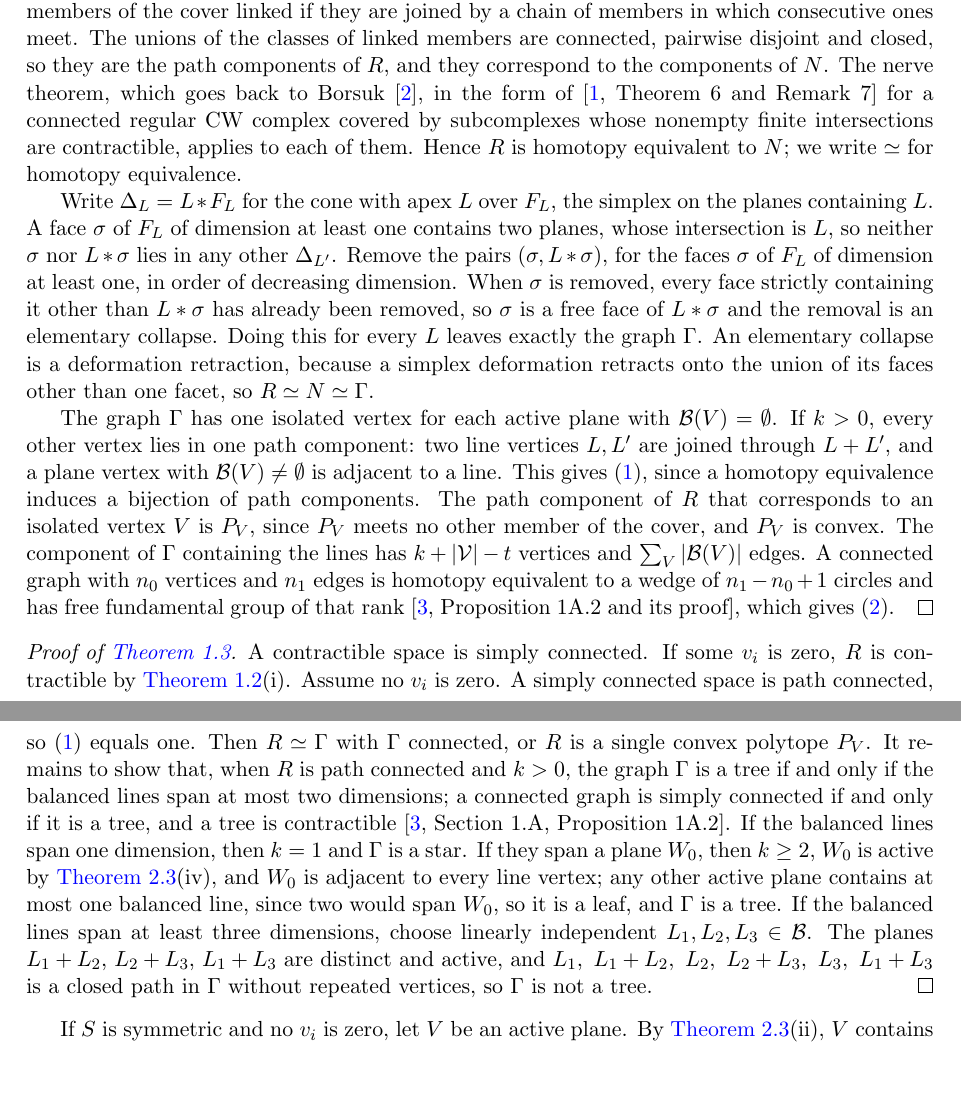
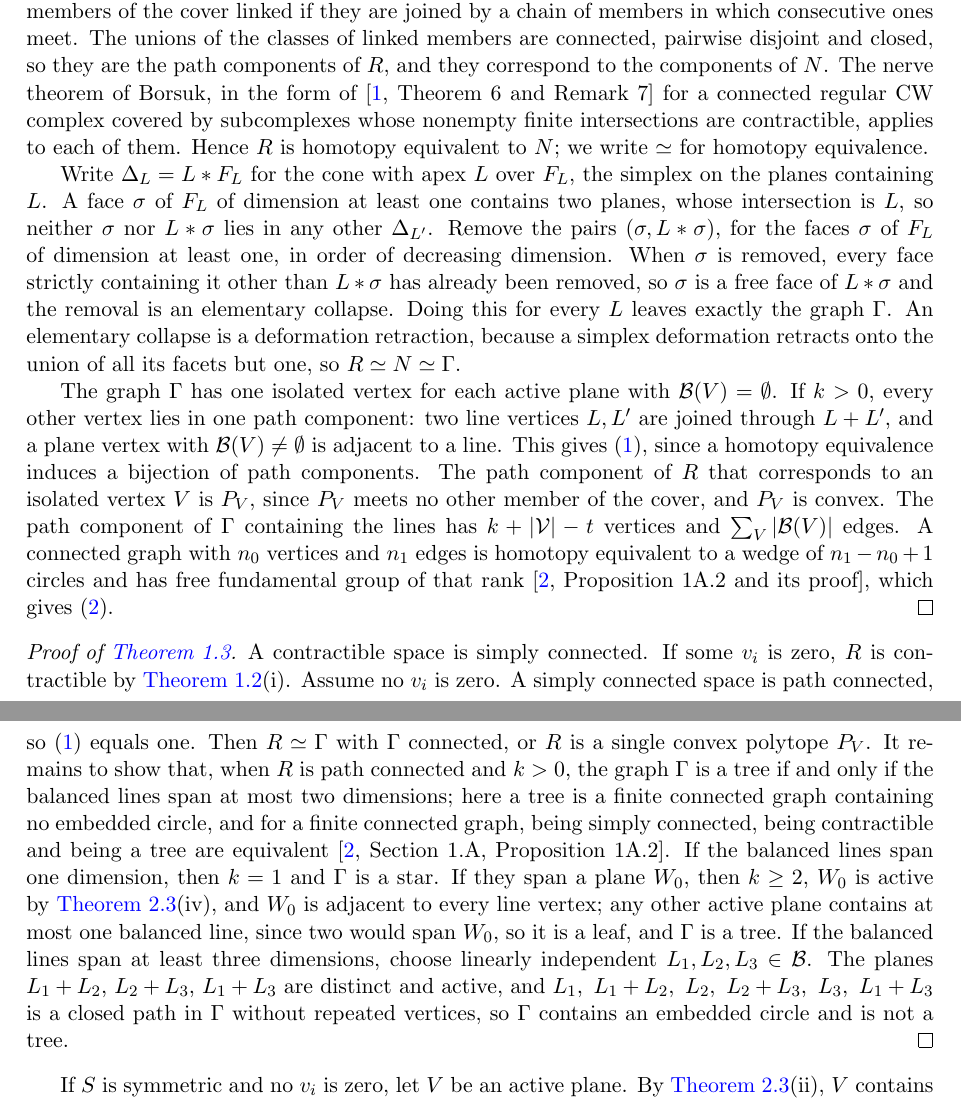
Before and after one commit to yspennstate/recurrent-transient-parameter-sets, a LaTeX paper (main.tex): two parts of pages 6 and 7 of 12, joined at a grey line, cut so that both start at the same text, the shorter picture padded with empty space. Compiled offline with pdfLaTeX.

Commit message:
Cite the nerve theorem as read, tidy notation

```diff
--- a/main.tex
+++ b/main.tex
@@ -327,7 +327,7 @@ conditions on the coordinates $a_i$ and on the coordinates of $D(a)$ cut $A$ int
 CW complex in which every $P_W$ is a subcomplex. Call two members of the cover linked if they are joined by a chain
 of members in which consecutive ones meet. The unions of the classes of linked members are connected, pairwise
 disjoint and closed, so they are the path components of $R$, and they correspond to the components of $N$. The
-nerve theorem, which goes back to Borsuk \cite{Borsuk}, in the form of \cite[Theorem~6 and Remark~7]{Bjorner2003}
+nerve theorem of Borsuk, in the form of \cite[Theorem~6 and Remark~7]{Bjorner2003}
 for a connected regular CW complex covered by subcomplexes whose nonempty finite intersections are contractible,
 applies to each of them. Hence $R$ is homotopy equivalent to $N$; we write $\simeq$ for homotopy equivalence.
 
@@ -337,13 +337,13 @@ $\Delta_{L'}$. Remove the pairs $(\sigma,L*\sigma)$, for the faces $\sigma$ of $
 decreasing dimension. When $\sigma$ is removed, every face strictly containing it other than $L*\sigma$ has already been
 removed, so $\sigma$ is a free face of $L*\sigma$ and the removal is an elementary collapse. Doing this for every $L$
 leaves exactly the graph $\Gamma$. An elementary collapse is a deformation retraction, because a simplex deformation
-retracts onto the union of its faces other than one facet, so $R\simeq N\simeq\Gamma$.
+retracts onto the union of all its facets but one, so $R\simeq N\simeq\Gamma$.
 
 The graph $\Gamma$ has one isolated vertex for each active plane with $\mathcal B(V)=\emptyset$. If $k>0$, every other
 vertex lies in one path component: two line vertices $L,L'$ are joined through $L+L'$, and a plane vertex with
 $\mathcal B(V)\neq\emptyset$ is adjacent to a line. This gives \eqref{eq:comp}, since a homotopy equivalence induces a
 bijection of path components. The path component of $R$ that corresponds to an isolated vertex $V$ is $P_V$, since
-$P_V$ meets no other member of the cover, and $P_V$ is convex. The component of $\Gamma$ containing the lines has
+$P_V$ meets no other member of the cover, and $P_V$ is convex. The path component of $\Gamma$ containing the lines has
 $k+|\mathcal V|-t$ vertices and $\sum_V|\mathcal B(V)|$ edges. A connected graph with $n_0$ vertices and $n_1$ edges is homotopy equivalent to a
 wedge of $n_1-n_0+1$ circles and has free fundamental group of that rank \cite[Proposition~1A.2 and its proof]{Hatcher}, which gives \eqref{eq:rank}.
 \end{proof}
@@ -353,14 +353,15 @@ A contractible space is simply connected. If some $v_i$ is zero, $R$ is contract
 $v_i$ is zero. A simply connected space is path connected, so \eqref{eq:comp} equals one. Then $R\simeq\Gamma$ with
 $\Gamma$ connected, or $R$ is a
 single convex polytope $P_V$. It remains to show that, when $R$ is path connected and $k>0$, the graph $\Gamma$ is a tree
-if and only if the balanced lines span at most two dimensions; a connected graph is simply connected if and only if it
-is a tree, and a tree is contractible \cite[Section~1.A, Proposition~1A.2]{Hatcher}. If the balanced lines span one dimension, then $k=1$
+if and only if the balanced lines span at most two dimensions; here a tree is a finite connected graph containing no embedded circle, and for a
+finite connected graph, being simply connected, being contractible and being a tree are equivalent
+\cite[Section~1.A, Proposition~1A.2]{Hatcher}. If the balanced lines span one dimension, then $k=1$
 and $\Gamma$ is a star. If they span a plane $W_0$, then $k\ge 2$, $W_0$ is active by \Cref{lem:lines}(iv), and $W_0$ is
 adjacent to every line vertex; any other active plane contains at most one balanced line, since two would span $W_0$, so it
 is a leaf, and $\Gamma$ is a tree. If the balanced lines span at least three dimensions, choose linearly independent
 $L_1,L_2,L_3\in\mathcal B$. The planes $L_1+L_2$, $L_2+L_3$, $L_1+L_3$ are distinct and active, and
 $L_1,\ L_1+L_2,\ L_2,\ L_2+L_3,\ L_3,\ L_1+L_3$ is a closed path in $\Gamma$ without repeated vertices, so
-$\Gamma$ is not a tree.
+$\Gamma$ contains an embedded circle and is not a tree.
 \end{proof}
 
 If $S$ is symmetric and no $v_i$ is zero, let $V$ be an active plane. By \Cref{lem:lines}(ii), $V$ contains two
```
Also changed, not shown: main.pdf, main.tex (14 more changed lines).
